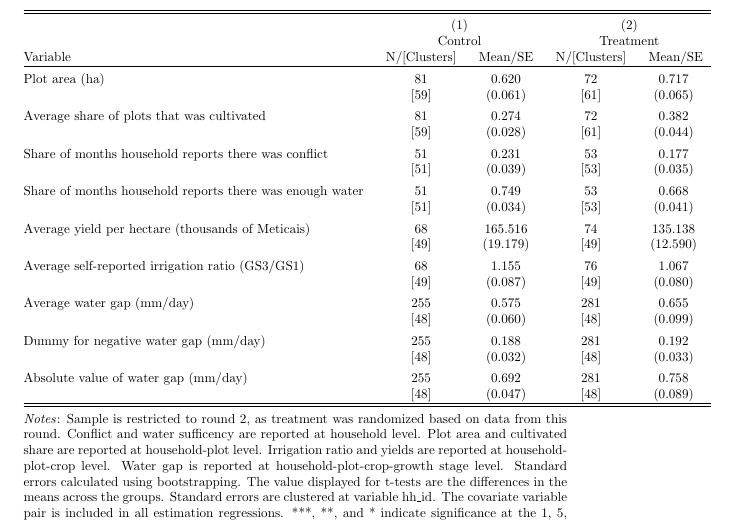
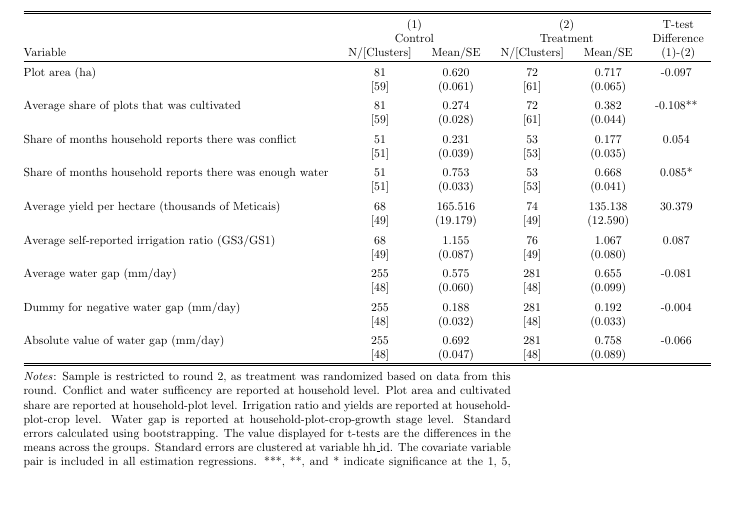
Before and after one commit to worldbank/ietoolkit, a LaTeX document (testiebaltab.tex): part of the page, cut at the place of the change, the shorter picture padded with empty space. Compiled offline with pdfLaTeX.

Commit message:
iebaltab: test output of issue #121 with t-test

```diff
--- a/testiebaltab.tex
+++ b/testiebaltab.tex
@@ -20,15 +17,18 @@ Variable & N/[Clusters] & Mean/SE  & N/[Clusters] & Mean/SE  \\ \hline \\[-1.8ex
-Plot area (ha) & \begin{tabular}[t]{@{}c@{}} 81 \\ {[}59] \end{tabular} & \begin{tabular}[t]{@{}c@{}} 0.620 \\ (0.061) \end{tabular} & \begin{tabular}[t]{@{}c@{}} 72 \\ {[}61] \end{tabular} & \begin{tabular}[t]{@{}c@{}} 0.717 \\ (0.065) \end{tabular} \rule{0pt}{0pt}\\
-Average share of plots that was cultivated & \begin{tabular}[t]{@{}c@{}} 81 \\ {[}59] \end{tabular} & \begin{tabular}[t]{@{}c@{}} 0.274 \\ (0.028) \end{tabular} & \begin{tabular}[t]{@{}c@{}} 72 \\ {[}61] \end{tabular} & \begin{tabular}[t]{@{}c@{}} 0.382 \\ (0.044) \end{tabular} \rule{0pt}{3ex}\\
-Share of months household reports there was conflict & \begin{tabular}[t]{@{}c@{}} 51 \\ {[}51] \end{tabular} & \begin{tabular}[t]{@{}c@{}} 0.231 \\ (0.039) \end{tabular} & \begin{tabular}[t]{@{}c@{}} 53 \\ {[}53] \end{tabular} & \begin{tabular}[t]{@{}c@{}} 0.177 \\ (0.035) \end{tabular} \rule{0pt}{3ex}\\
-Share of months household reports there was enough water & \begin{tabular}[t]{@{}c@{}} 51 \\ {[}51] \end{tabular} & \begin{tabular}[t]{@{}c@{}} 0.749 \\ (0.034) \end{tabular} & \begin{tabular}[t]{@{}c@{}} 53 \\ {[}53] \end{tabular} & \begin{tabular}[t]{@{}c@{}} 0.668 \\ (0.041) \end{tabular} \rule{0pt}{3ex}\\
-Average yield per hectare (thousands of Meticais) & \begin{tabular}[t]{@{}c@{}} 68 \\ {[}49] \end{tabular} & \begin{tabular}[t]{@{}c@{}} 165.516 \\ (19.179) \end{tabular} & \begin{tabular}[t]{@{}c@{}} 74 \\ {[}49] \end{tabular} & \begin{tabular}[t]{@{}c@{}} 135.138 \\ (12.590) \end{tabular} \rule{0pt}{3ex}\\
-Average self-reported irrigation ratio (GS3/GS1) & \begin{tabular}[t]{@{}c@{}} 68 \\ {[}49] \end{tabular} & \begin{tabular}[t]{@{}c@{}} 1.155 \\ (0.087) \end{tabular} & \begin{tabular}[t]{@{}c@{}} 76 \\ {[}49] \end{tabular} & \begin{tabular}[t]{@{}c@{}} 1.067 \\ (0.080) \end{tabular} \rule{0pt}{3ex}\\
-Average water gap (mm/day) & \begin{tabular}[t]{@{}c@{}} 255 \\ {[}48] \end{tabular} & \begin{tabular}[t]{@{}c@{}} 0.575 \\ (0.060) \end{tabular} & \begin{tabular}[t]{@{}c@{}} 281 \\ {[}48] \end{tabular} & \begin{tabular}[t]{@{}c@{}} 0.655 \\ (0.099) \end{tabular} \rule{0pt}{3ex}\\
-Dummy for negative water gap (mm/day) & \begin{tabular}[t]{@{}c@{}} 255 \\ {[}48] \end{tabular} & \begin{tabular}[t]{@{}c@{}} 0.188 \\ (0.032) \end{tabular} & \begin{tabular}[t]{@{}c@{}} 281 \\ {[}48] \end{tabular} & \begin{tabular}[t]{@{}c@{}} 0.192 \\ (0.033) \end{tabular} \rule{0pt}{3ex}\\
-Absolute value of water gap (mm/day) & \begin{tabular}[t]{@{}c@{}} 255 \\ {[}48] \end{tabular} & \begin{tabular}[t]{@{}c@{}} 0.692 \\ (0.047) \end{tabular} & \begin{tabular}[t]{@{}c@{}} 281 \\ {[}48] \end{tabular} & \begin{tabular}[t]{@{}c@{}} 0.758 \\ (0.089) \end{tabular} \rule{0pt}{3ex}\\
+  & \multicolumn{2}{c}{(1)}  & \multicolumn{2}{c}{(2)}  & \multicolumn{1}{c}{T-test}  \\
+ & \multicolumn{2}{c}{Control}  & \multicolumn{2}{c}{Treatment}  & \multicolumn{1}{c}{Difference}  \\
+ Variable & N/[Clusters] & Mean/SE  & N/[Clusters] & Mean/SE  & (1)-(2)  \\ \hline \\[-1.8ex]
+Plot area (ha) & \begin{tabular}[t]{@{}c@{}} 81 \\ {[}59] \end{tabular} & \begin{tabular}[t]{@{}c@{}} 0.620 \\ (0.061) \end{tabular} & \begin{tabular}[t]{@{}c@{}} 72 \\ {[}61] \end{tabular} & \begin{tabular}[t]{@{}c@{}} 0.717 \\ (0.065) \end{tabular} &    -0.097 \rule{0pt}{0pt}\\
+Average share of plots that was cultivated & \begin{tabular}[t]{@{}c@{}} 81 \\ {[}59] \end{tabular} & \begin{tabular}[t]{@{}c@{}} 0.274 \\ (0.028) \end{tabular} & \begin{tabular}[t]{@{}c@{}} 72 \\ {[}61] \end{tabular} & \begin{tabular}[t]{@{}c@{}} 0.382 \\ (0.044) \end{tabular} &    -0.108** \rule{0pt}{3ex}\\
+Share of months household reports there was conflict & \begin{tabular}[t]{@{}c@{}} 51 \\ {[}51] \end{tabular} & \begin{tabular}[t]{@{}c@{}} 0.231 \\ (0.039) \end{tabular} & \begin{tabular}[t]{@{}c@{}} 53 \\ {[}53] \end{tabular} & \begin{tabular}[t]{@{}c@{}} 0.177 \\ (0.035) \end{tabular} &     0.054 \rule{0pt}{3ex}\\
+Share of months household reports there was enough water & \begin{tabular}[t]{@{}c@{}} 51 \\ {[}51] \end{tabular} & \begin{tabular}[t]{@{}c@{}} 0.753 \\ (0.033) \end{tabular} & \begin{tabular}[t]{@{}c@{}} 53 \\ {[}53] \end{tabular} & \begin{tabular}[t]{@{}c@{}} 0.668 \\ (0.041) \end{tabular} &     0.085* \rule{0pt}{3ex}\\
+Average yield per hectare (thousands of Meticais) & \begin{tabular}[t]{@{}c@{}} 68 \\ {[}49] \end{tabular} & \begin{tabular}[t]{@{}c@{}} 165.516 \\ (19.179) \end{tabular} & \begin{tabular}[t]{@{}c@{}} 74 \\ {[}49] \end{tabular} & \begin{tabular}[t]{@{}c@{}} 135.138 \\ (12.590) \end{tabular} &    30.379 \rule{0pt}{3ex}\\
+Average self-reported irrigation ratio (GS3/GS1) & \begin{tabular}[t]{@{}c@{}} 68 \\ {[}49] \end{tabular} & \begin{tabular}[t]{@{}c@{}} 1.155 \\ (0.087) \end{tabular} & \begin{tabular}[t]{@{}c@{}} 76 \\ {[}49] \end{tabular} & \begin{tabular}[t]{@{}c@{}} 1.067 \\ (0.080) \end{tabular} &     0.087 \rule{0pt}{3ex}\\
+Average water gap (mm/day) & \begin{tabular}[t]{@{}c@{}} 255 \\ {[}48] \end{tabular} & \begin{tabular}[t]{@{}c@{}} 0.575 \\ (0.060) \end{tabular} & \begin{tabular}[t]{@{}c@{}} 281 \\ {[}48] \end{tabular} & \begin{tabular}[t]{@{}c@{}} 0.655 \\ (0.099) \end{tabular} &    -0.081 \rule{0pt}{3ex}\\
+Dummy for negative water gap (mm/day) & \begin{tabular}[t]{@{}c@{}} 255 \\ {[}48] \end{tabular} & \begin{tabular}[t]{@{}c@{}} 0.188 \\ (0.032) \end{tabular} & \begin{tabular}[t]{@{}c@{}} 281 \\ {[}48] \end{tabular} & \begin{tabular}[t]{@{}c@{}} 0.192 \\ (0.033) \end{tabular} &    -0.004 \rule{0pt}{3ex}\\
+Absolute value of water gap (mm/day) & \begin{tabular}[t]{@{}c@{}} 255 \\ {[}48] \end{tabular} & \begin{tabular}[t]{@{}c@{}} 0.692 \\ (0.047) \end{tabular} & \begin{tabular}[t]{@{}c@{}} 281 \\ {[}48] \end{tabular} & \begin{tabular}[t]{@{}c@{}} 0.758 \\ (0.089) \end{tabular} &    -0.066 \rule{0pt}{3ex}\\
 \hline \hline \\[-1.8ex]
 %%% This is the note. If it does not have the correct margins, edit text below to fit to table size.
-\multicolumn{5}{@{}p{1.2\textwidth}}
+\multicolumn{6}{@{}p{1.2\textwidth}}
 {\textit{Notes}: Sample is restricted to round 2, as treatment was randomized based on data from this round. Conflict and water sufficency are reported at household level. Plot area and cultivated share are reported at household-plot level. Irrigation ratio and yields are reported at household-plot-crop level. Water gap is reported at household-plot-crop-growth stage level. Standard errors calculated using bootstrapping. The value displayed for t-tests are the differences in the means across the groups. Standard errors are clustered at variable hh\_id. The covariate variable pair is included in all estimation regressions. ***, **, and * indicate significance at the 1, 5, and 10 percent critical level. }
 \end{tabular}
 \end{adjustbox}
```
Also changed, not shown: testiebaltab.tex (5 more changed lines).
